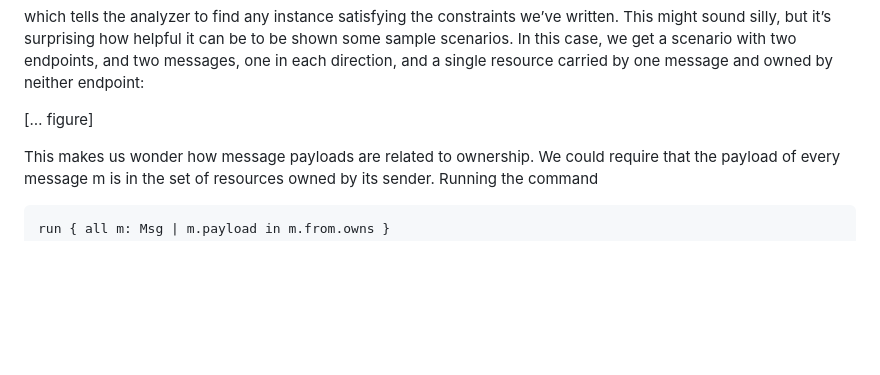
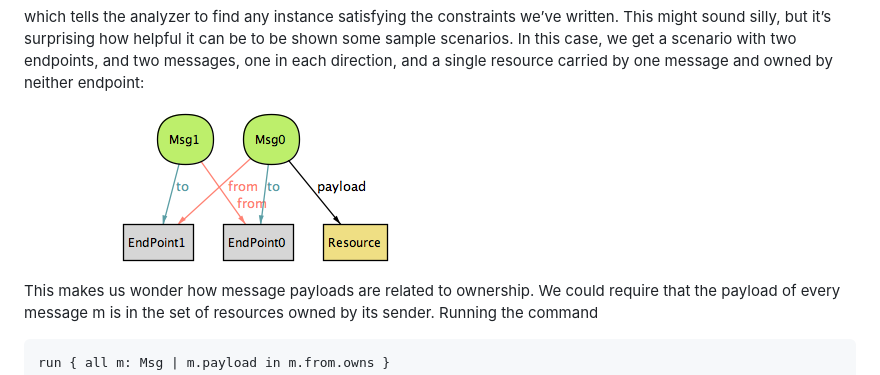
Before and after one commit to aosabook/500lines, a Markdown page: same-origin-policy/doc/chapter.md, the part around the change. GitHub-like rendering; pictures changed too: same-origin-policy/doc/fig-message.png (added); blank space fills up the shorter version.

Commit message:
Added message figure

````diff
--- a/same-origin-policy/doc/chapter.md
+++ b/same-origin-policy/doc/chapter.md
@@ -49,7 +49,7 @@ run {}
 ```
 which tells the analyzer to find any instance satisfying the constraints we’ve written. This might sound silly, but it’s surprising how helpful it can be to be shown some sample scenarios. In this case, we get a scenario with two endpoints, and two messages, one in each direction, and a single resource carried by one message and owned by neither endpoint:
 
-[… figure]
+![alt-text](fig-message.png)
 
 This makes us wonder how message payloads are related to ownership. We could require that the payload of every message m is in the set of resources owned by its sender. Running the command
 ```
````
